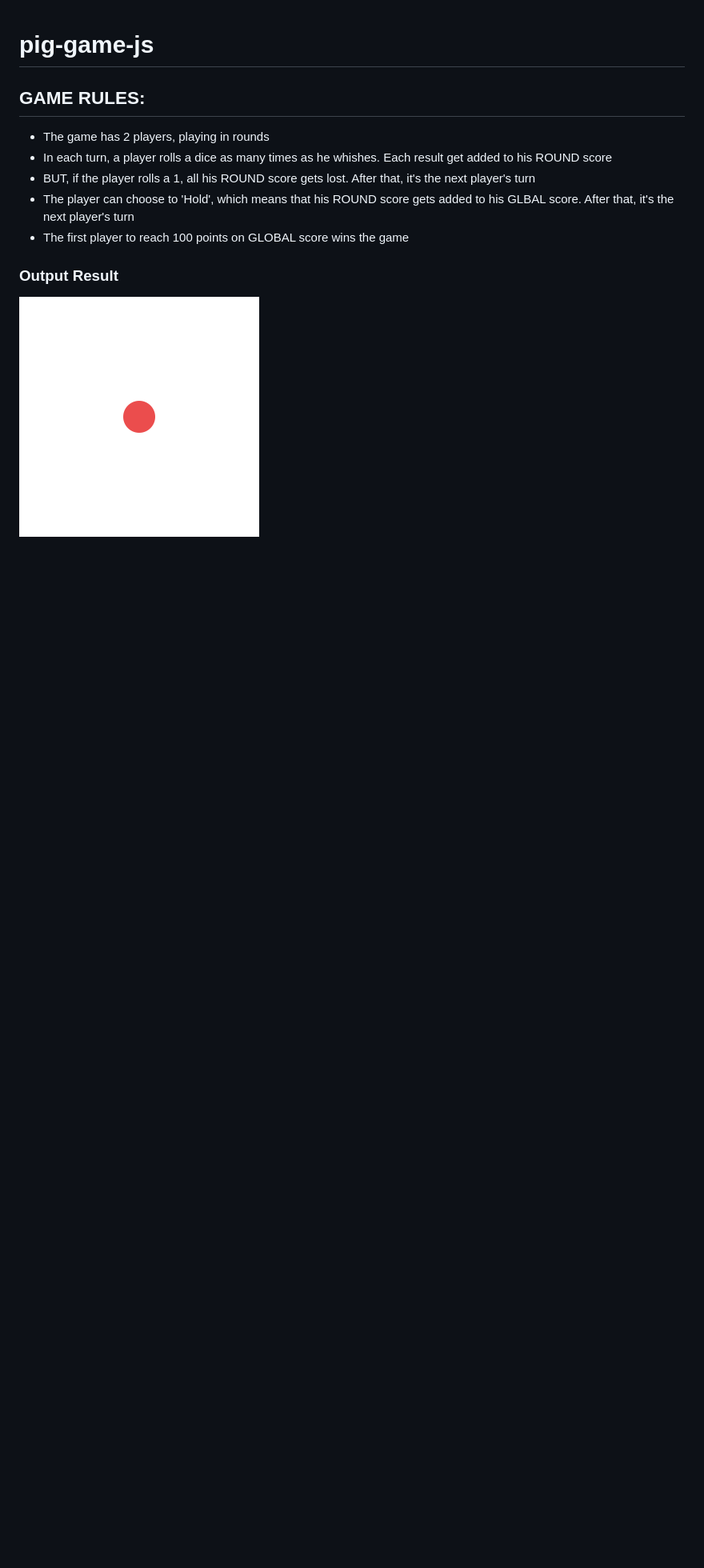
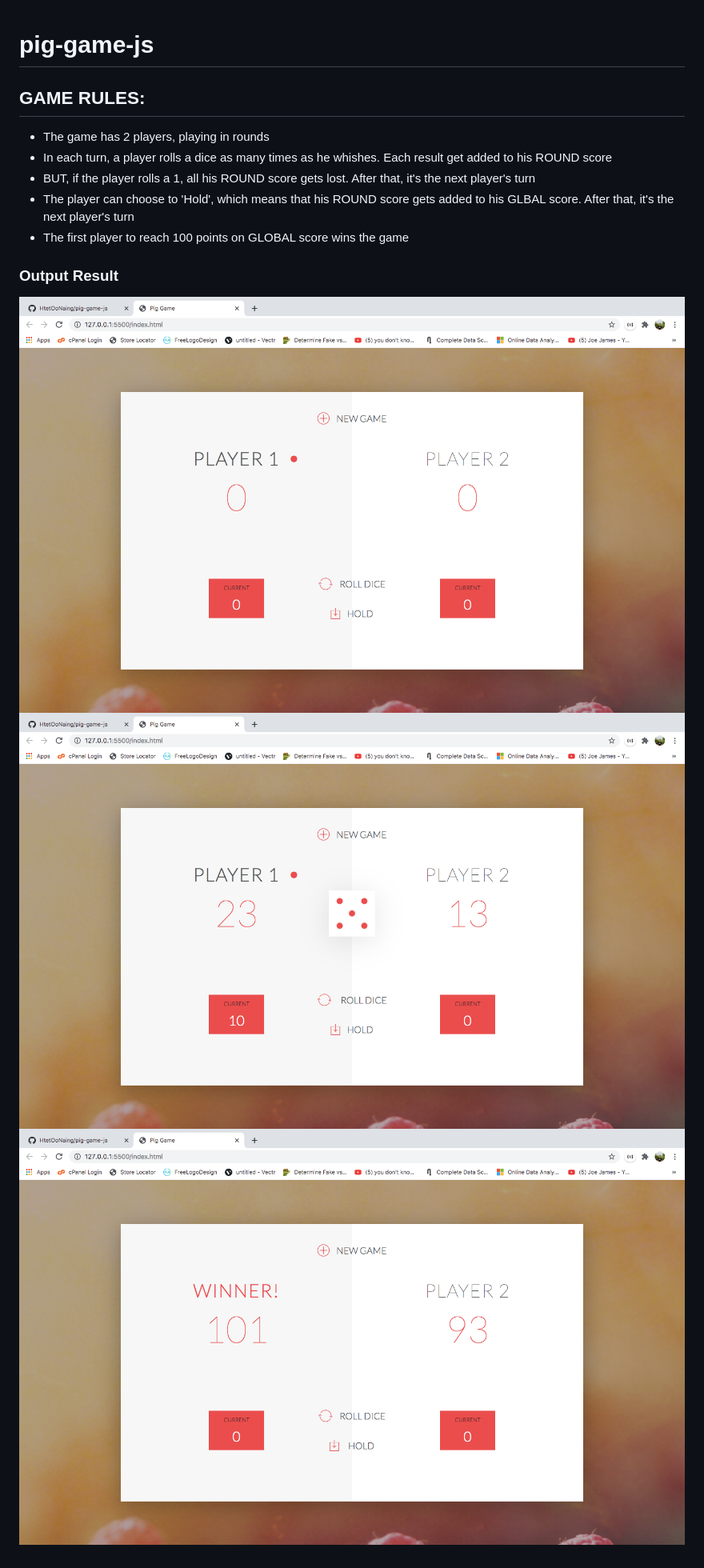
Before and after one commit to HtetOoNaing/pig-game-js, a Markdown page: README.md, the part around the change. Shown: that part at 80% size. GitHub-like rendering; pictures changed too: ongame.png (added), start.png (added), winner.png (added); blank space fills up the shorter version.

Commit message:
add result photos to readme file

```diff
--- a/README.md
+++ b/README.md
@@ -10,4 +10,6 @@
 
 ### Output Result
 
-![alt text](https://github.com/HtetOoNaing/pig-game-js/blob/master/dice-1.png?raw=true)
+![alt text](https://github.com/HtetOoNaing/pig-game-js/blob/master/start.png?raw=true)
+![alt text](https://github.com/HtetOoNaing/pig-game-js/blob/master/ongame.png?raw=true)
+![alt text](https://github.com/HtetOoNaing/pig-game-js/blob/master/winner.png?raw=true)
```
